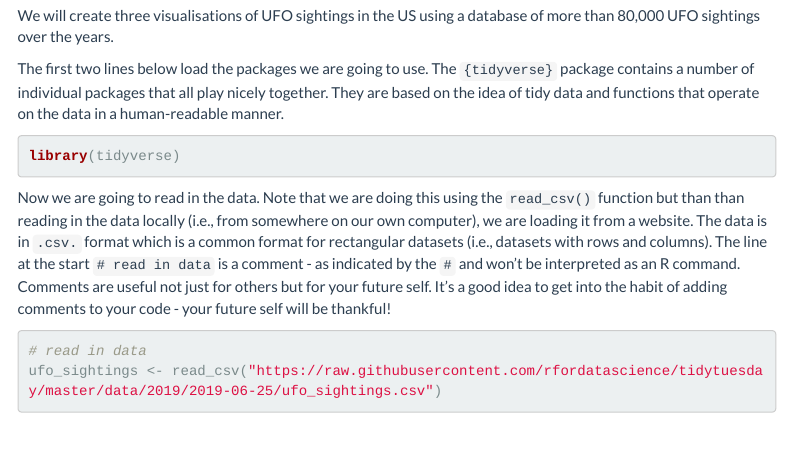
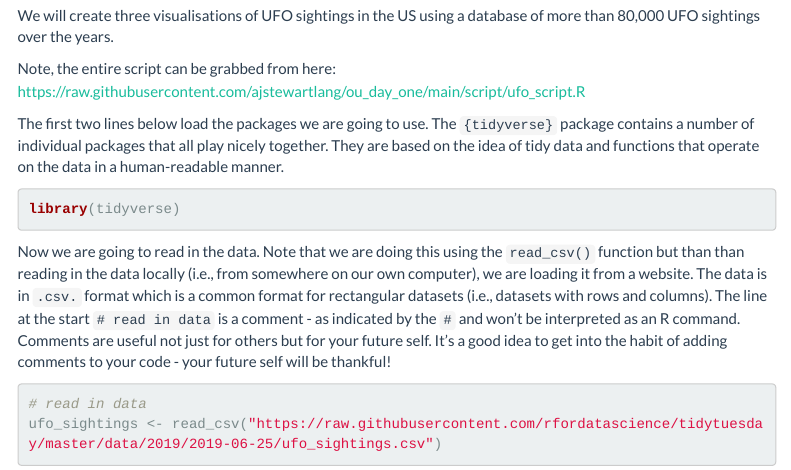
Before and after one commit to ajstewartlang/ou_day_one, an R Markdown document (script/day_one_script.Rmd): the page in a window 1100 px wide, from 300 px down. Rendered offline with R 4.5, knitr and Pandoc, with nearby package versions; some code elsewhere in the file could not run offline; menus at the side of the page are left out.

Commit message:
reknit workshop

```diff
--- a/script/day_one_script.Rmd
+++ b/script/day_one_script.Rmd
@@ -19,6 +19,8 @@ knitr::opts_chunk$set(message = FALSE)
 The first thing we're going to do is to run a script that will generate some data visualisations based on an open dataset of UFO observations. The dataset is part of Tidy Tuesday data wrangling/visualisation set of challenges. The script below contains code that wranlges and visualises the data. Don't worry at this stage what each line does as we'll be exploring it in more detail later. At this point, I just want you all to run a script to check your installation of R is working as it should. And I thought it might as well be a fun script!
 
 We will create three visualisations of UFO sightings in the US using a database of more than 80,000 UFO sightings over the years.
+
+Note, the entire script can be grabbed from here: https://raw.githubusercontent.com/ajstewartlang/ou_day_one/main/script/ufo_script.R
 
 The first two lines below load the packages we are going to use. The `{tidyverse}` package contains a number of individual packages that all play nicely together. They are based on the idea of tidy data and functions that operate on the data in a human-readable manner.
 
```
